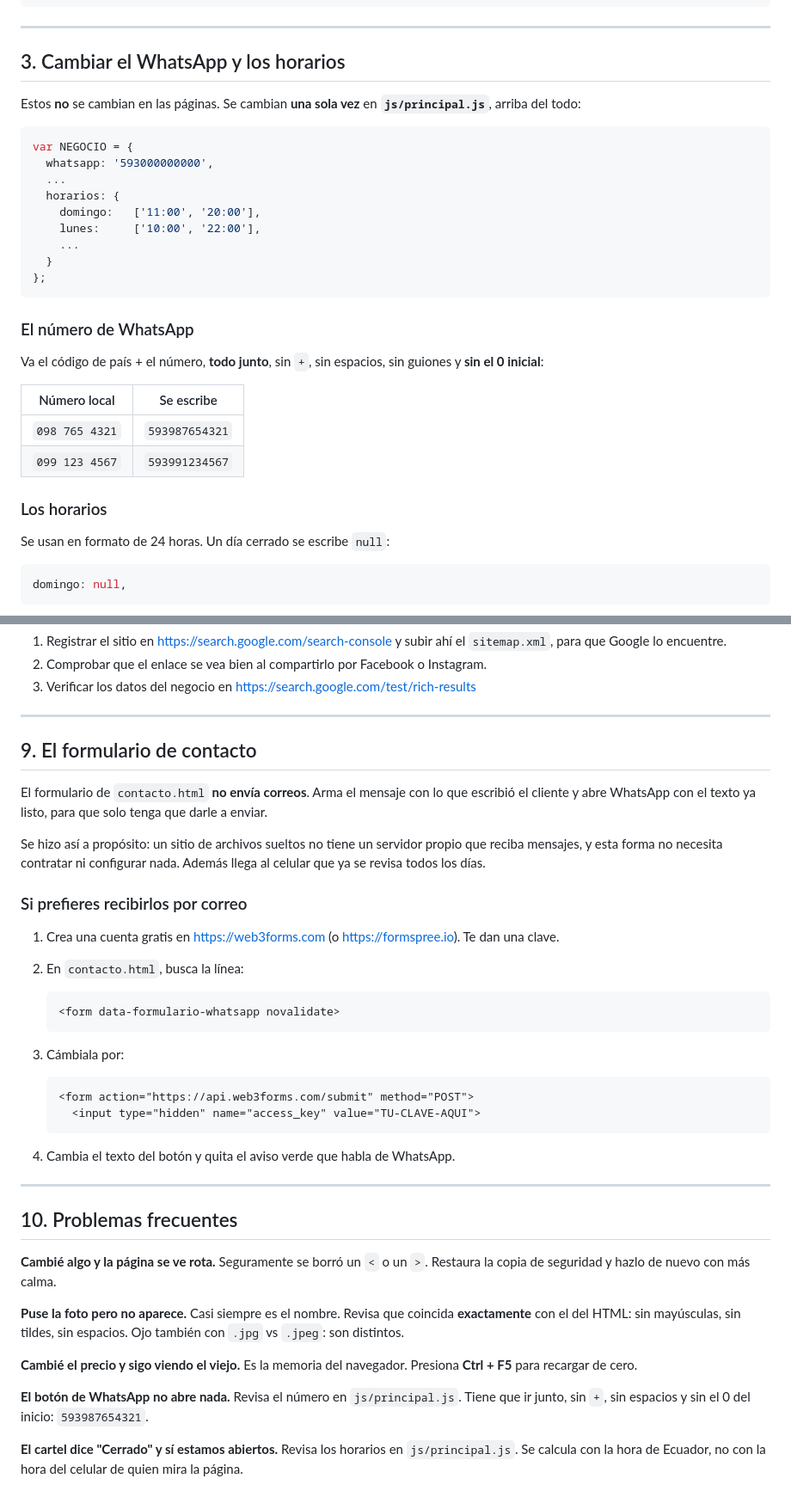
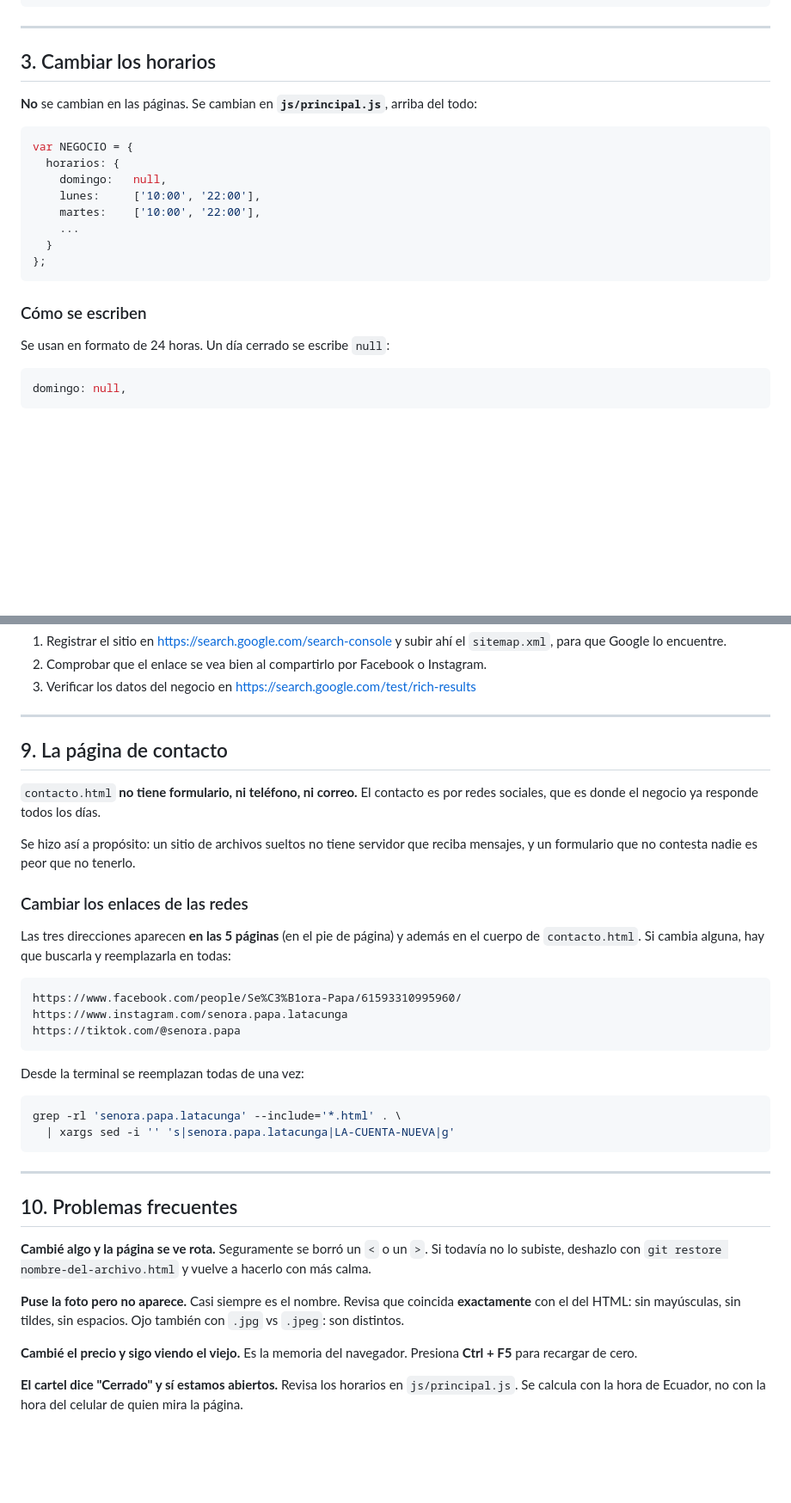
Before and after one commit to BryanIGD/senora-papa-web, a Markdown page: COMO-EDITAR.md, 2 parts joined by grey strips. Shown at 86% size. Drawn GitHub-style; blank space fills up the shorter version.

````diff
--- a/COMO-EDITAR.md
+++ b/COMO-EDITAR.md
@@ -121,34 +126,23 @@ Agrega una de estas líneas justo después de la línea `<div class="marco-img".
 
 ---
 
-## 3. Cambiar el WhatsApp y los horarios
+## 3. Cambiar los horarios
 
-Estos **no** se cambian en las páginas. Se cambian **una sola vez** en
-**`js/principal.js`**, arriba del todo:
+**No** se cambian en las páginas. Se cambian en **`js/principal.js`**, arriba
+del todo:
 
 ```js
 var NEGOCIO = {
-  whatsapp: '593000000000',
-  ...
   horarios: {
-    domingo:   ['11:00', '20:00'],
+    domingo:   null,
     lunes:     ['10:00', '22:00'],
+    martes:    ['10:00', '22:00'],
     ...
   }
 };
 ```
 
-### El número de WhatsApp
-
-Va el código de país + el número, **todo junto**, sin `+`, sin espacios, sin
-guiones y **sin el 0 inicial**:
-
-| Número local | Se escribe |
-|---|---|
-| `098 765 4321` | `593987654321` |
-| `099 123 4567` | `593991234567` |
-
-### Los horarios
+### Cómo se escriben
 
 Se usan en formato de 24 horas. Un día cerrado se escribe `null`:
 
@@ -356,42 +332,41 @@ nada.
 
 ---
 
-## 9. El formulario de contacto
+## 9. La página de contacto
 
-El formulario de `contacto.html` **no envía correos**. Arma el mensaje con lo
-que escribió el cliente y abre WhatsApp con el texto ya listo, para que solo
-tenga que darle a enviar.
+`contacto.html` **no tiene formulario, ni teléfono, ni correo.** El contacto es
+por redes sociales, que es donde el negocio ya responde todos los días.
 
-Se hizo así a propósito: un sitio de archivos sueltos no tiene un servidor
-propio que reciba mensajes, y esta forma no necesita contratar ni configurar
-nada. Además llega al celular que ya se revisa todos los días.
+Se hizo así a propósito: un sitio de archivos sueltos no tiene servidor que
+reciba mensajes, y un formulario que no contesta nadie es peor que no tenerlo.
 
-### Si prefieres recibirlos por correo
+### Cambiar los enlaces de las redes
 
-1. Crea una cuenta gratis en <https://web3forms.com> (o <https://formspree.io>).
-   Te dan una clave.
-2. En `contacto.html`, busca la línea:
+Las tres direcciones aparecen **en las 5 páginas** (en el pie de página) y
+además en el cuerpo de `contacto.html`. Si cambia alguna, hay que buscarla y
+reemplazarla en todas:
 
-   ```html
-   <form data-formulario-whatsapp novalidate>
-   ```
+```
+https://www.facebook.com/people/Se%C3%B1ora-Papa/61593310995960/
+https://www.instagram.com/senora.papa.latacunga
+https://tiktok.com/@senora.papa
+```
 
-3. Cámbiala por:
+Desde la terminal se reemplazan todas de una vez:
 
-   ```html
-   <form action="https://api.web3forms.com/submit" method="POST">
-     <input type="hidden" name="access_key" value="TU-CLAVE-AQUI">
-   ```
-
-4. Cambia el texto del botón y quita el aviso verde que habla de WhatsApp.
+```bash
+grep -rl 'senora.papa.latacunga' --include='*.html' . \
+  | xargs sed -i '' 's|senora.papa.latacunga|LA-CUENTA-NUEVA|g'
+```
 
 ---
+
 
 ## 10. Problemas frecuentes
 
 **Cambié algo y la página se ve rota.**
-Seguramente se borró un `<` o un `>`. Restaura la copia de seguridad y hazlo
-de nuevo con más calma.
+Seguramente se borró un `<` o un `>`. Si todavía no lo subiste, deshazlo con
+`git restore nombre-del-archivo.html` y vuelve a hacerlo con más calma.
 
 **Puse la foto pero no aparece.**
 Casi siempre es el nombre. Revisa que coincida **exactamente** con el del HTML:
@@ -401,10 +376,6 @@ son distintos.
 **Cambié el precio y sigo viendo el viejo.**
 Es la memoria del navegador. Presiona **Ctrl + F5** para recargar de cero.
 
-**El botón de WhatsApp no abre nada.**
-Revisa el número en `js/principal.js`. Tiene que ir junto, sin `+`, sin
-espacios y sin el 0 del inicio: `593987654321`.
-
 **El cartel dice "Cerrado" y sí estamos abiertos.**
 Revisa los horarios en `js/principal.js`. Se calcula con la hora de Ecuador,
 no con la hora del celular de quien mira la página.
````
Also changed, not shown: other parts of COMO-EDITAR.md (+21 -34 lines), README.md (+18 -18 lines).
